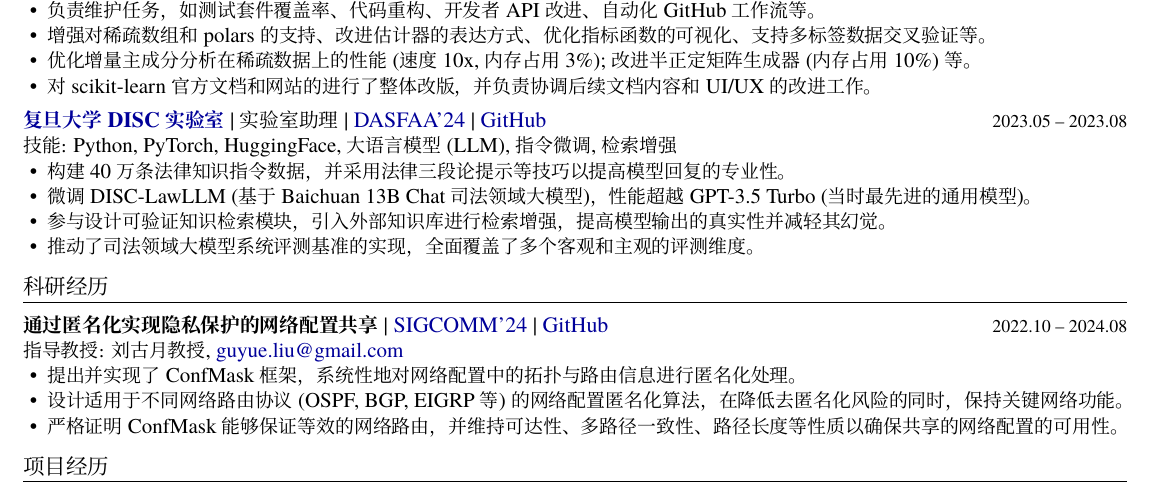
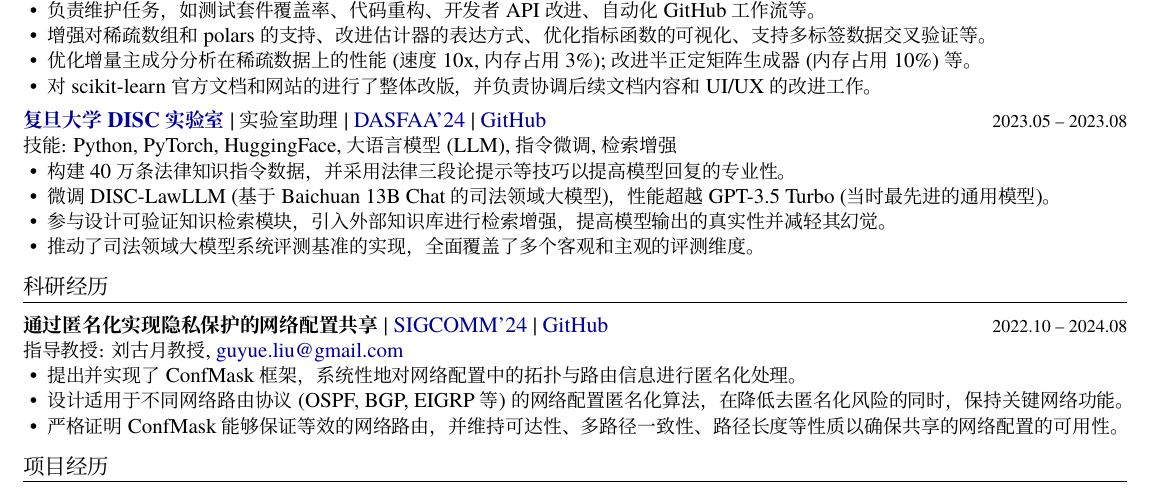
Before and after one commit to Charlie-XIAO/Charlie-XIAO.github.io, a LaTeX CV (assets/pdf/yxiao-cv/yxiao-cv-zh.tex, which reads assets/pdf/yxiao-cv/shared/work/2311-fudan-disc-zh.tex): part of the page, cut so that both start at the same text. Compiled offline with XeLaTeX; a missing font is replaced by an installed copy or a similar font.

Commit message:
Update 2025/03/17

```diff
--- a/assets/pdf/yxiao-cv/shared/work/2311-fudan-disc-zh.tex
+++ b/assets/pdf/yxiao-cv/shared/work/2311-fudan-disc-zh.tex
@@ -6,7 +6,7 @@
 
 \begin{itemize}[nosep]
   \item 构建 40 万条法律知识指令数据，并采用法律三段论提示等技巧以提高模型回复的专业性。
-  \item 微调 DISC-LawLLM (基于 Baichuan 13B Chat 司法领域大模型)，性能超越 GPT-3.5 Turbo (当时最先进的通用模型)。
+  \item 微调 DISC-LawLLM (基于 Baichuan 13B Chat 的司法领域大模型)，性能超越 GPT-3.5 Turbo (当时最先进的通用模型)。
   \item 参与设计可验证知识检索模块，引入外部知识库进行检索增强，提高模型输出的真实性并减轻其幻觉。
   \item 推动了司法领域大模型系统评测基准的实现，全面覆盖了多个客观和主观的评测维度。
 \end{itemize}
```
Also changed, not shown: assets/pdf/yxiao-cv/yxiao-cv-zh-verbose.pdf, assets/pdf/yxiao-cv/yxiao-cv-zh.pdf.
